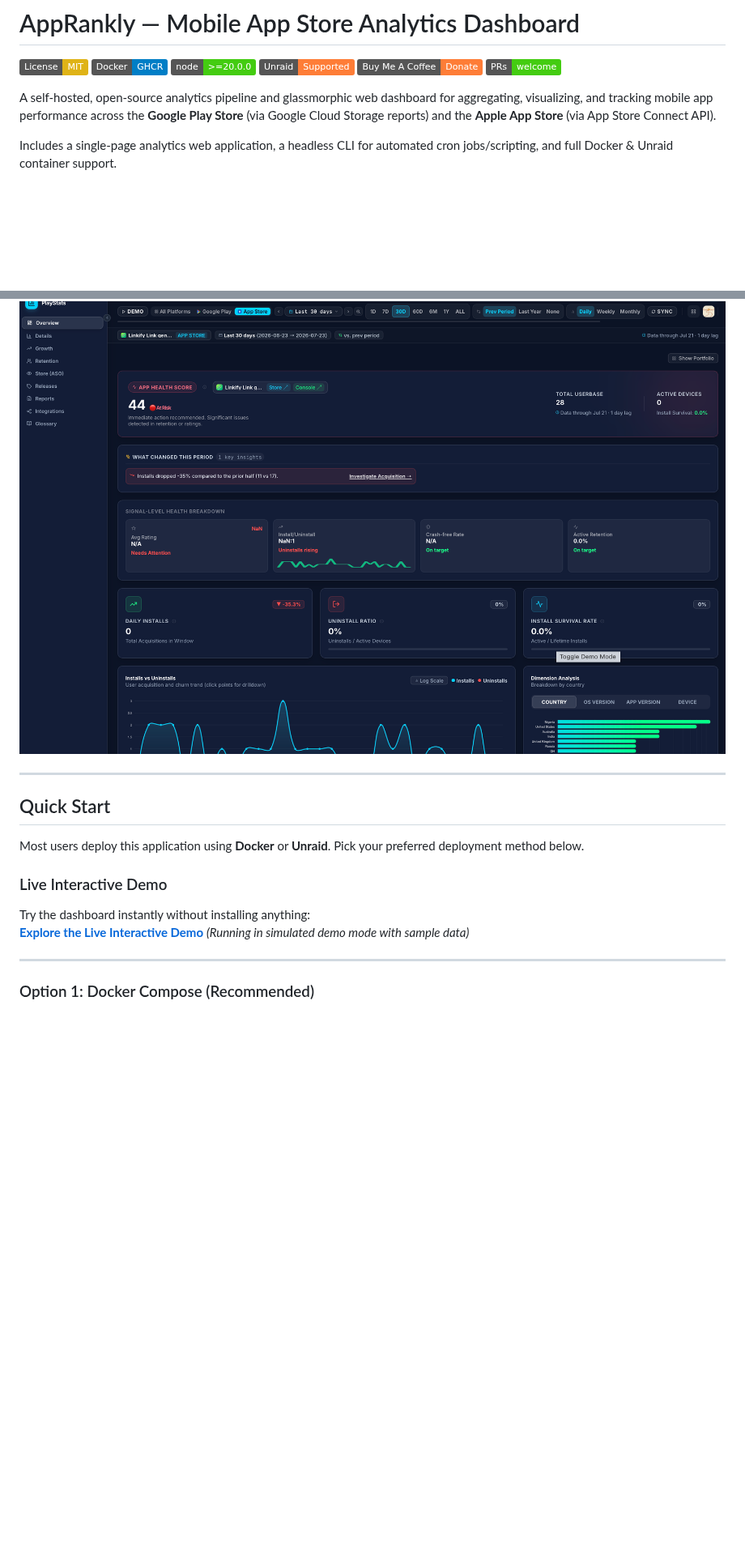
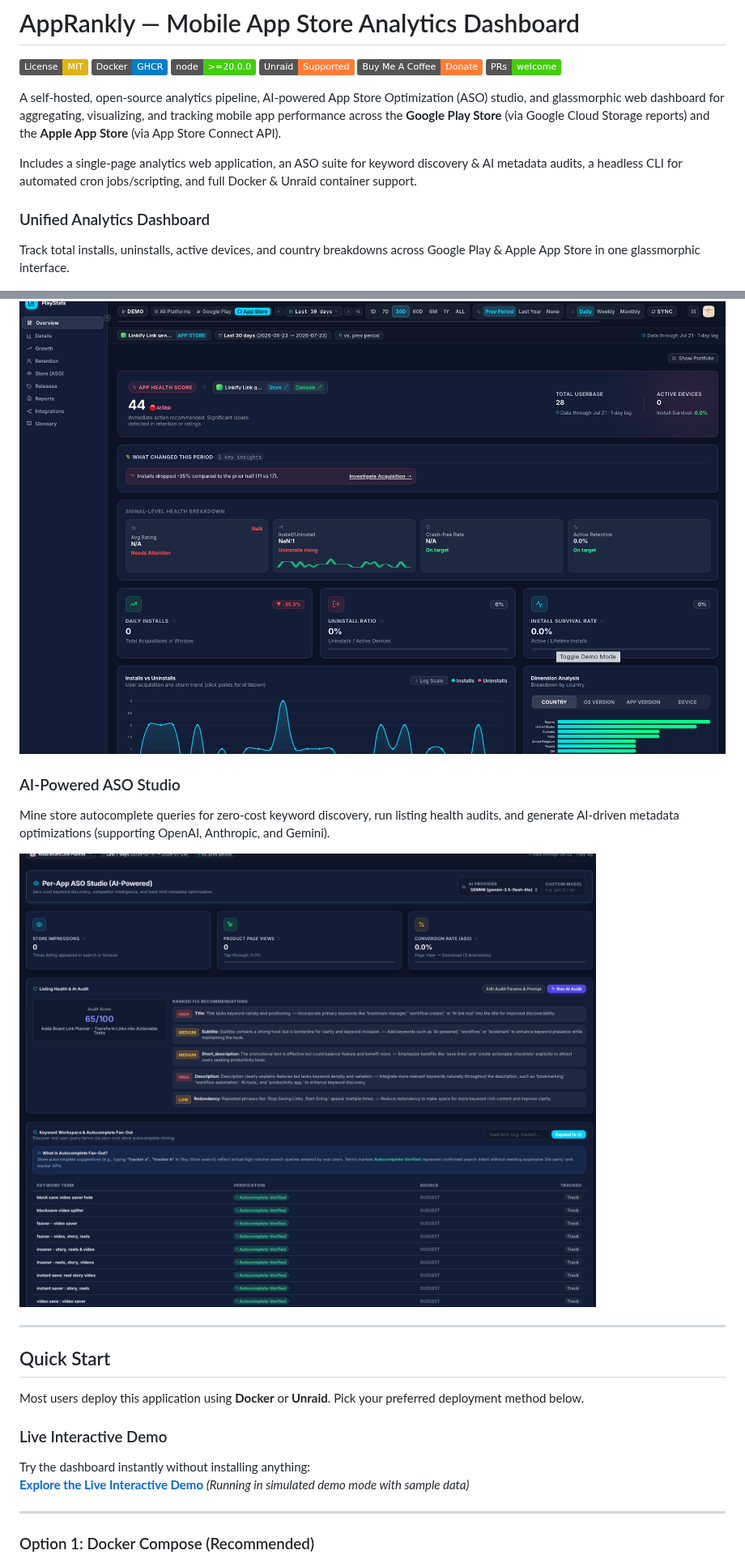
Before and after one commit to zmsp/AppRankly, a Markdown page: README.md, 2 parts joined by grey strips. Shown at 81% size. Drawn GitHub-style; pictures changed too: images/aso_screenshot.png (added); badges without logos; blank space fills up the shorter version.

```diff
--- a/README.md
+++ b/README.md
@@ -11,9 +11,12 @@
 [![Buy Me A Coffee](https://img.shields.io/badge/Buy%20Me%20A%20Coffee-Donate-orange.svg?logo=buy-me-a-coffee&logoColor=white)](https://buymeacoffee.com/zprimecreates)
 [![PRs Welcome](https://img.shields.io/badge/PRs-welcome-brightgreen.svg)](CONTRIBUTING.md)
 
-A self-hosted, open-source analytics pipeline and glassmorphic web dashboard for aggregating, visualizing, and tracking mobile app performance across the **Google Play Store** (via Google Cloud Storage reports) and the **Apple App Store** (via App Store Connect API).
+A self-hosted, open-source analytics pipeline, AI-powered App Store Optimization (ASO) studio, and glassmorphic web dashboard for aggregating, visualizing, and tracking mobile app performance across the **Google Play Store** (via Google Cloud Storage reports) and the **Apple App Store** (via App Store Connect API).
 
-Includes a single-page analytics web application, a headless CLI for automated cron jobs/scripting, and full Docker & Unraid container support.
+Includes a single-page analytics web application, an ASO suite for keyword discovery & AI metadata audits, a headless CLI for automated cron jobs/scripting, and full Docker & Unraid container support.
+
+### Unified Analytics Dashboard
+Track total installs, uninstalls, active devices, and country breakdowns across Google Play & Apple App Store in one glassmorphic interface.
 
 ![Overview Dashboard](images/overview.png)
 
@@ -20,4 +26,9 @@ Includes a single-page analytics web application, a headless CLI for automated c
 ![App Details View](images/app_details.png)
+
+### AI-Powered ASO Studio
+Mine store autocomplete queries for zero-cost keyword discovery, run listing health audits, and generate AI-driven metadata optimizations (supporting OpenAI, Anthropic, and Gemini).
+
+![AI-Powered ASO Studio](images/aso_screenshot.png)
 
 ---
 
```
Also changed, not shown: other parts of README.md (+32 -4 lines), 6 other files.
